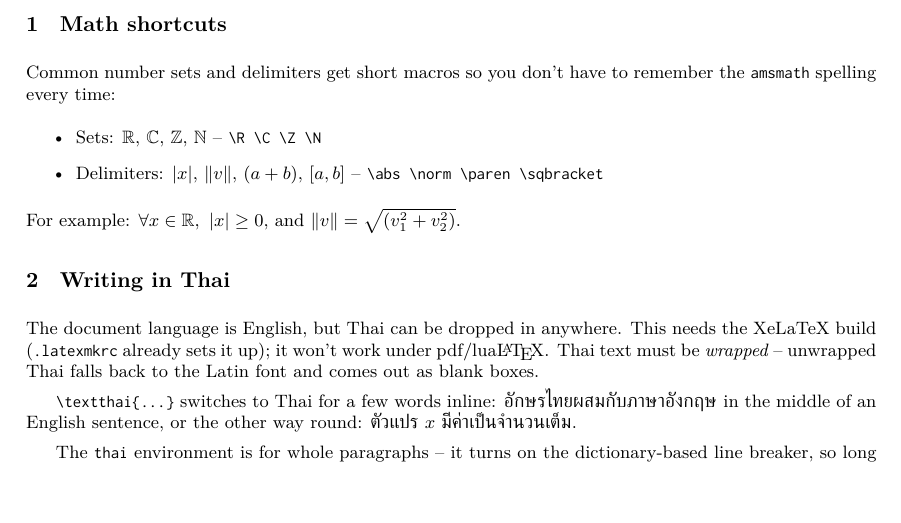
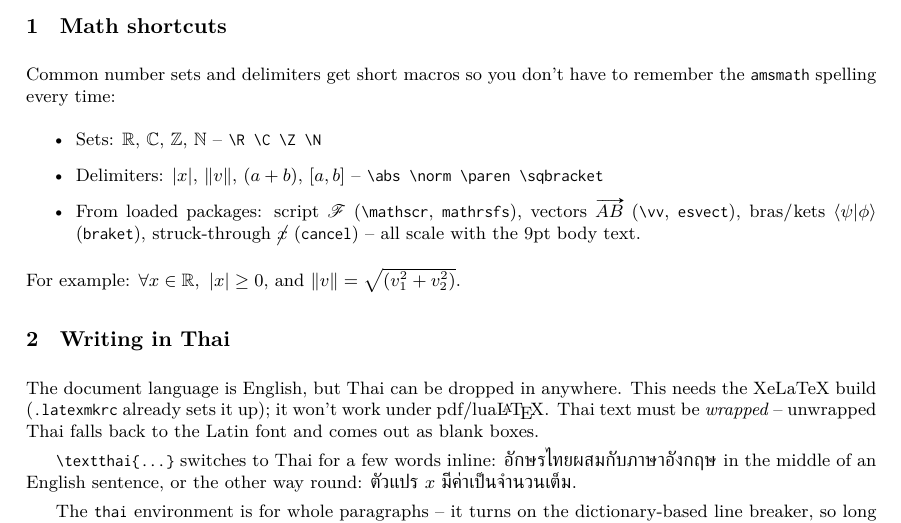
Before and after one commit to patthadon-p/CEDT-LaTeX-template, a LaTeX document (templates/style-guide/style-guide.tex): part of page 1 of 7, cut so that both start at the same text, the shorter picture padded with empty space. The pictures show the PDF file templates/style-guide/style-guide.pdf that the author committed with the source.

Commit message:
fix: stop \changefontsizes triggering font-size-substitution warnings
A consumer assignment that used \mathscr or \vv got

  LaTeX Font: Size substitutions with differences
  (Font)     up to 0.89372pt have occurred.

mathrsfs and esvect ship .fd files that list discrete font sizes rather
than ranges, so \changefontsizes{9pt} -- which asks for in-between math
sizes -- makes NFSS fall back to the nearest listed size and report it.
(amssymb's msam/msbm .fd already uses ranges, which is why it never warned.)

Redeclare the U/rsfs and U/esvect font families here with scalable ranges
(<-6>/<6-8>/<8->, the same pattern the AMS symbol fonts use); declaring the
shapes in the preamble pre-empts the .fd files. \mathscr / \vv render
identically, just without the substitution. Style guide's math section now
exercises them; PDF rebuilt.

Co-Authored-By: Claude Sonnet 5 <noreply@anthropic.com>
Claude-Session: https://claude.ai/code/session_01E8rpWwtodt3NWMDp2kNaQo

```diff
--- a/templates/style-guide/style-guide.tex
+++ b/templates/style-guide/style-guide.tex
@@ -27,6 +27,10 @@ remember the \texttt{amsmath} spelling every time:
 	\item Sets: $\R$, $\C$, $\Z$, $\N$ -- \verb|\R \C \Z \N|
 	\item Delimiters: $\abs{x}$, $\norm{v}$, $\paren{a+b}$, $\sqbracket{a,b}$ --
 	      \verb|\abs \norm \paren \sqbracket|
+	\item From loaded packages: script $\mathscr{F}$ (\verb|\mathscr|,
+	      \texttt{mathrsfs}), vectors $\vv{AB}$ (\verb|\vv|, \texttt{esvect}),
+	      bras/kets $\braket{\psi|\phi}$ (\texttt{braket}), struck-through
+	      $\cancel{x}$ (\texttt{cancel}) -- all scale with the 9pt body text.
 \end{itemize}
 For example: $\forall x \in \R,\ \abs{x} \geq 0$, and
 $\norm{v} = \sqrt{\paren{v_1^2 + v_2^2}}$.
```
Also changed, not shown: CEDT-Assignment-style.sty (+12 -0 lines), templates/style-guide/style-guide.pdf.
